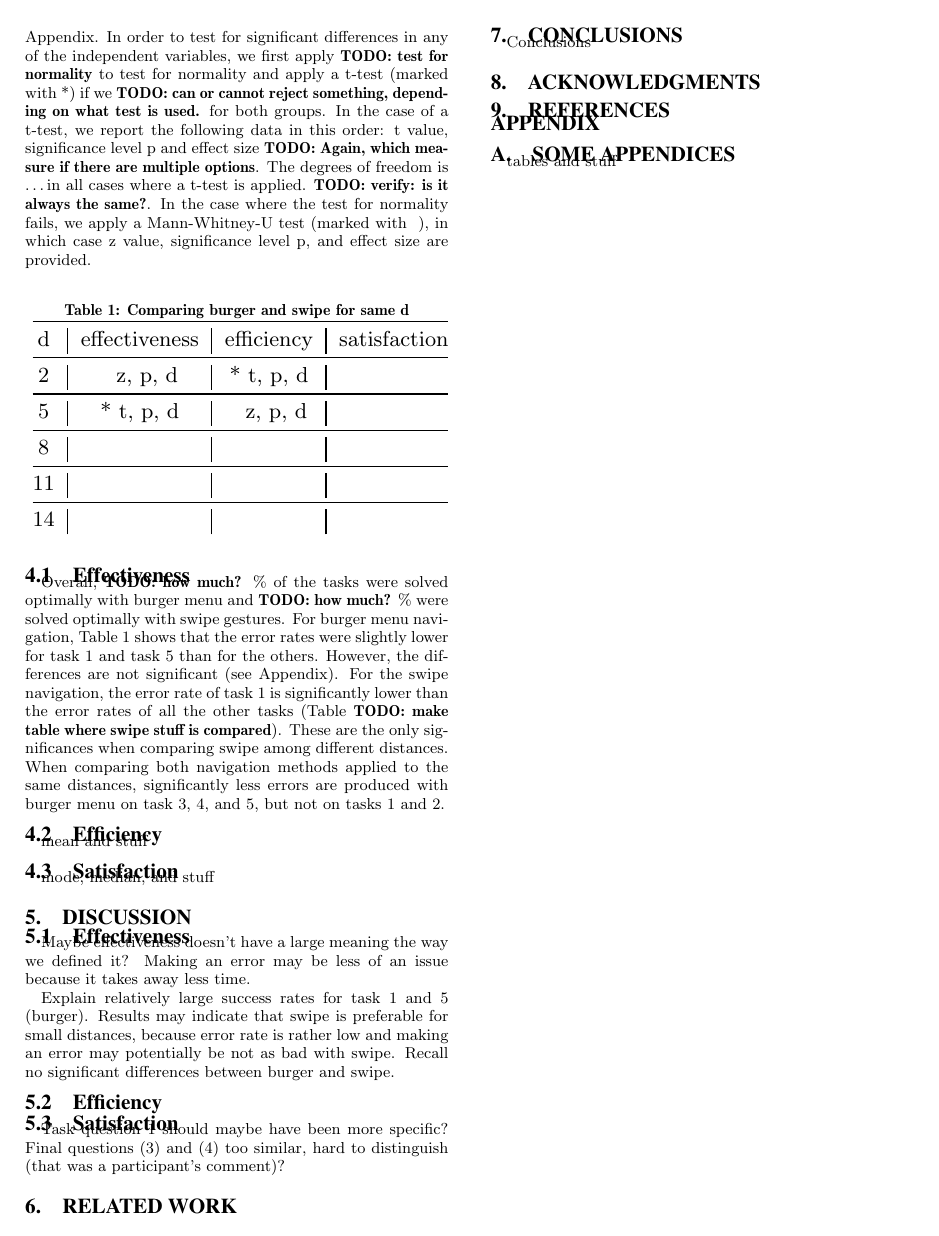
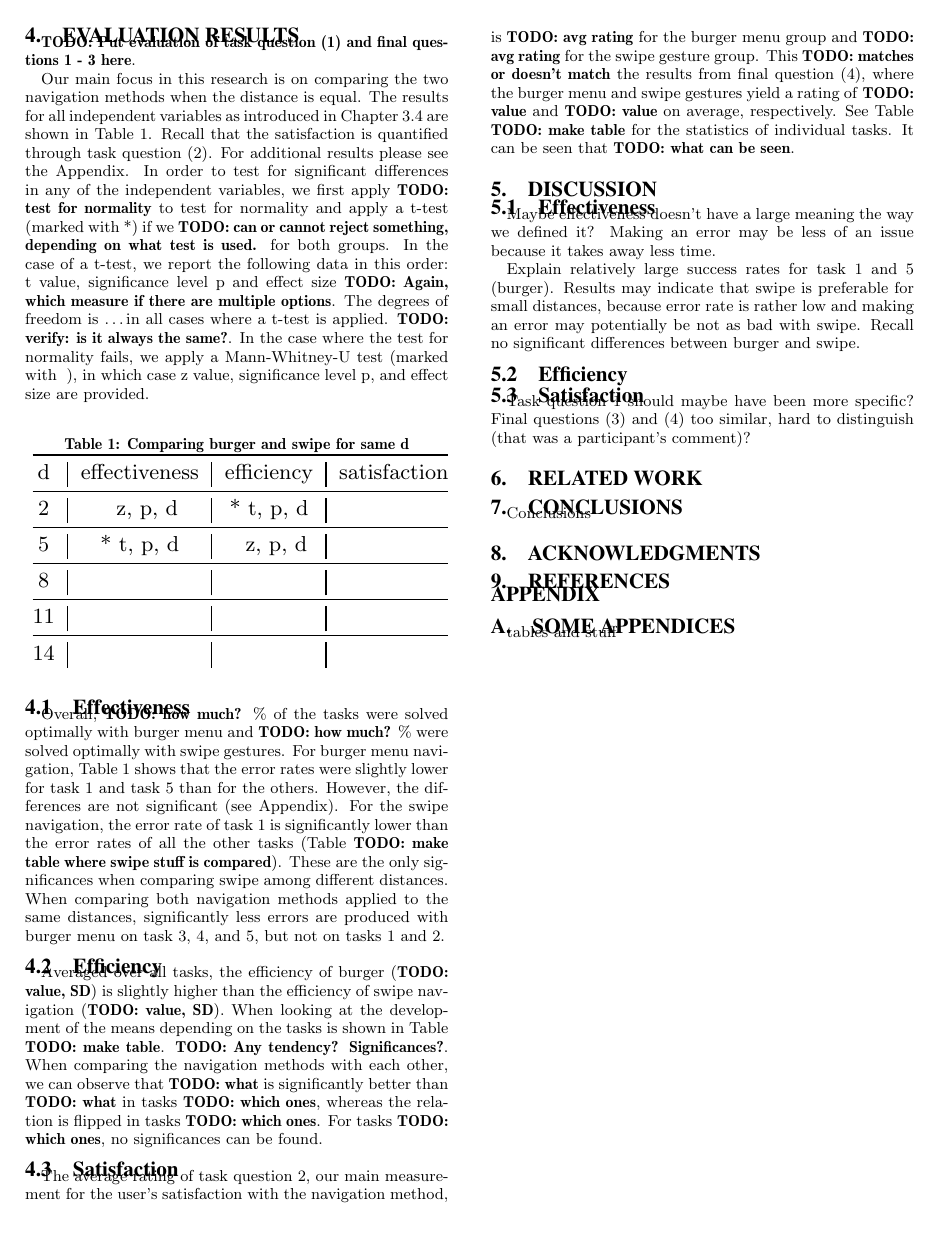
Before and after one commit to blub123muh/hci, a LaTeX paper (documentation/Paper/hci-paper.tex): page 5 of 5. Compiled offline with pdfLaTeX.

Commit message:
More analysis stuff

```diff
--- a/documentation/Paper/hci-paper.tex
+++ b/documentation/Paper/hci-paper.tex
@@ -435,14 +438,16 @@ Question (1) and (2) serve the purposes to check whether the quality the experim
 due to participants' fatigue, respectively. \todo{What is question (3) good for?} Question (4) directly assesses the overall satisfaction with the navigation method.
 \todo{Why is final question (4) different to task question (2)?}
 \section{Evaluation Results}
+\todo{Put evaluation of task question (1) and final questions 1 - 3 here}.
+
 Our main focus in this research is on comparing the two navigation methods when the distance is equal.
-The results are shown in Table \ref{fig:burger-vs-swipe}. For additional results please see the Appendix.
+The results for all independent variables as introduced in Chapter \ref{chap:measurements} are shown in Table \ref{fig:burger-vs-swipe}. Recall that the
+satisfaction is quantified through task question (2). For additional results please see the Appendix.
 In order to test for significant differences in any of the independent variables, we first apply \todo{test for
 normality} to test for normality and apply a t-test (marked with *) if we \todo{can or cannot reject something, depending on what test is used.} for both groups.
 In the case of a t-test, we report the following data in this order: t value, significance level p and effect size \todo{Again, which measure if there are multiple
 options}. The degrees of freedom is \ldots in all cases where a t-test is applied. \todo{verify: is it always the same?}.
 In the case where the test for normality fails, we apply a Mann-Whitney-U test (marked with ~), in which case z value, significance level p, and effect size are provided.
-
 \begin{table}[!h]
 \centering
 \caption{Comparing burger and swipe for same d}
@@ -466,9 +471,14 @@ are not significant (see Appendix). For the swipe navigation, the error rate of
 tasks (Table \todo{make table where swipe stuff is compared}). These are the only significances when comparing swipe among different distances. When
 comparing both navigation methods applied to the same distances, significantly less errors are produced with burger menu on task 3, 4, and 5, but not on tasks 1 and 2.
 \subsection{Efficiency}
-mean and stuff
+Averaged over all tasks, the efficiency of burger (\todo{value, SD}) is slightly higher than the efficiency of swipe navigation (\todo{value, SD}). When looking at the
+development of the means depending on the tasks is shown in Table \todo{make table}. \todo{Any tendency? Significances?}. When comparing the navigation methods with each other,
+we can observe that \todo{what} is significantly better than \todo{what} in tasks \todo{which ones}, whereas the relation is flipped in tasks \todo{which ones}. For tasks \todo{which ones},
+no significances can be found.
 \subsection{Satisfaction}
-mode, median, and stuff
+The average rating of task question 2, our main measurement for the user's satisfaction with the navigation method, is \todo{avg rating} for the burger menu group and \todo{avg rating}
+for the swipe gesture group. This \todo{matches or doesn't match} the results from final question (4), where the burger menu and swipe gestures yield a rating of \todo{value} and \todo{value}
+on average, respectively. See Table \todo{make table} for the statistics of individual tasks. It can be seen that \todo{what can be seen}.
 \section{Discussion}
 \subsection{Effectiveness}
 Maybe effectiveness doesn't have a large meaning the way we defined it? Making an error may be less of an issue because it takes away less time.
```
Also changed, not shown: documentation/Paper/hci-paper.tex (9 more changed lines).
